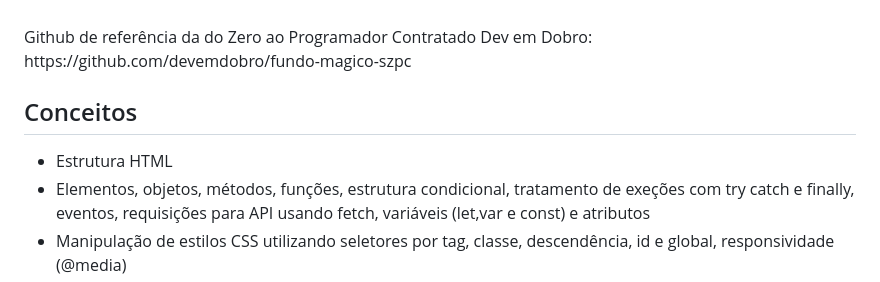
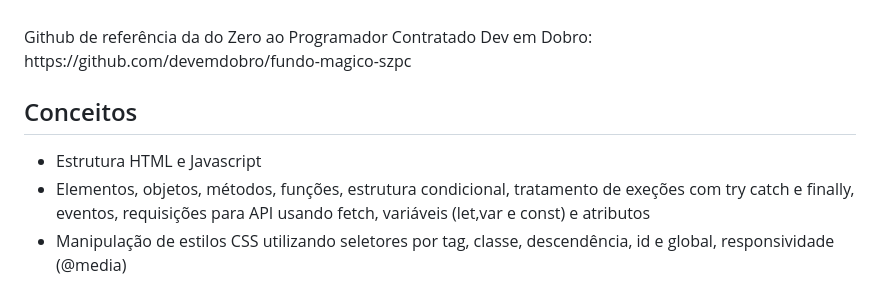
Before and after one commit to muriloFsaidel/szcp-fundo-magico, a Markdown page: README.md, the part around the change. Drawn GitHub-style.

```diff
--- a/README.md
+++ b/README.md
@@ -18,7 +18,7 @@
 
   ## Conceitos
 
- - Estrutura HTML
+ - Estrutura HTML e Javascript
  - Elementos, objetos, métodos, funções, estrutura condicional, tratamento de exeções com try catch e finally, eventos, requisições para API usando fetch, variáveis (let,var e const) e atributos
  - Manipulação de estilos CSS utilizando seletores por tag, classe, descendência, id e global, responsividade (@media)
  - Utilização de IA como ferramenta de aprendizado e resolução de dúvidas
```
